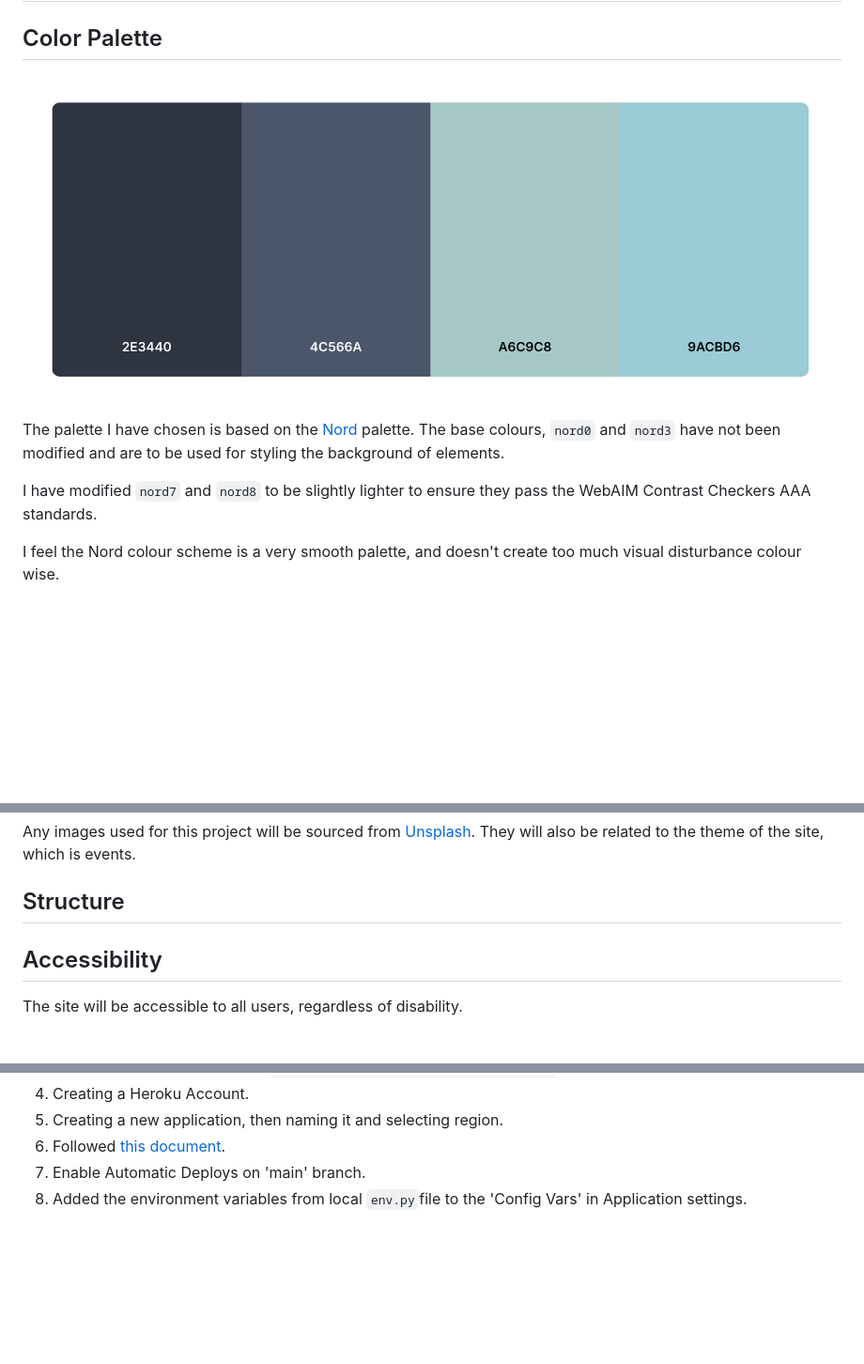
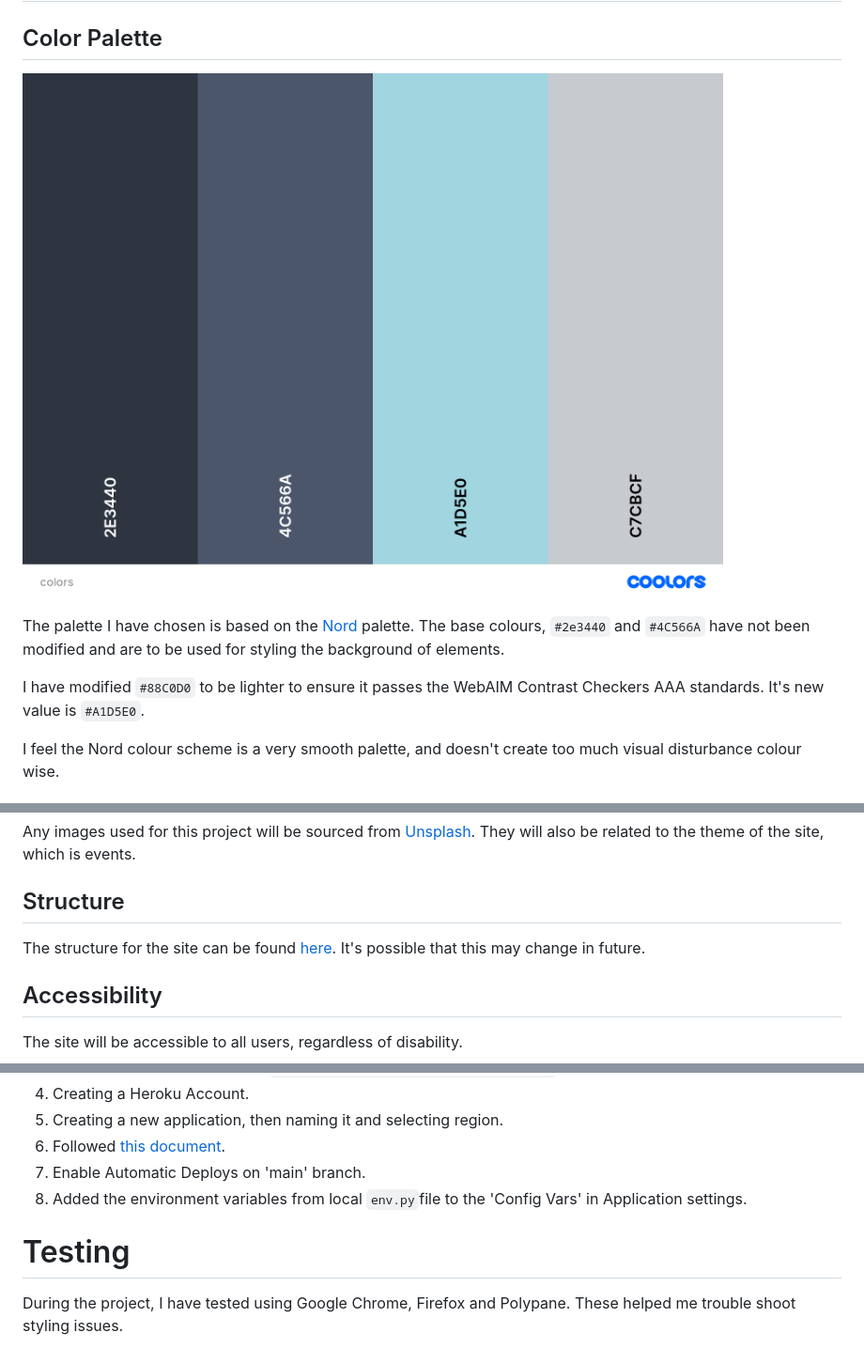
Before and after one commit to InfiniteEndeavours/Milestone-3-Event-Site, a Markdown page: README.md, 3 parts joined by grey strips. Shown: that part at 94% size. Rendered like a GitHub page; pictures changed too: docs/images/color_palette.png; blank space fills up the shorter version.

Commit message:
Update README.md - Add updated color palette - Add Wireframes into document - Start Testing section

```diff
--- a/README.md
+++ b/README.md
@@ -92,10 +92,11 @@ As an event coordinator, want to be able to:
 ![Color-Palette](docs/images/color_palette.png)
 
 The palette I have chosen is based on the [Nord](https://www.nordtheme.com/docs/colors-and-palettes) palette.
-The base colours, `nord0` and `nord3` have not been modified and are to be used for styling the background of elements.
+The base colours, `#2e3440` and `#4C566A` have not been modified and are to be used for styling the background of
+elements.
 
-I have modified `nord7` and `nord8` to be slightly lighter to ensure they pass the WebAIM Contrast Checkers AAA
-standards.
+I have modified `#88C0D0` to be lighter to ensure it passes the WebAIM Contrast Checkers AAA
+standards. It's new value is `#A1D5E0`.
 
 I feel the Nord colour scheme is a very smooth palette, and doesn't create too much visual disturbance colour wise.
 
@@ -172,7 +173,8 @@ They will also be related to the theme of the site, which is events.
 
 ## Structure
 
-[//]: # (TODO: Add site structure)
+The structure for the site can be found [here](docs/wireframes/Wireframe.pdf). It's possible that this may
+change in future.
 
 ## Accessibility
 
@@ -305,3 +307,8 @@ following:
 6. Followed [this document](https://devcenter.heroku.com/articles/github-integration).
 7. Enable Automatic Deploys on 'main' branch.
 8. Added the environment variables from local `env.py`file to the 'Config Vars' in Application settings.
+
+# Testing
+
+During the project, I have tested using Google Chrome, Firefox and Polypane. These helped me trouble shoot styling
+issues.
```
Also changed, not shown: other parts of README.md (+1 -1 lines).
